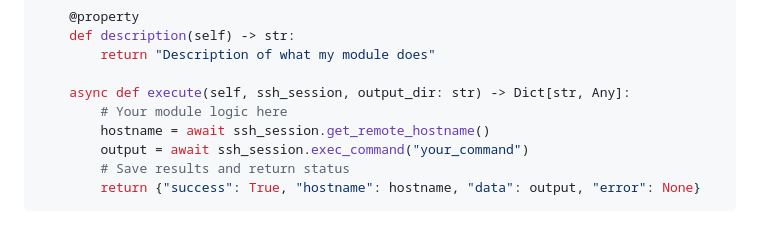
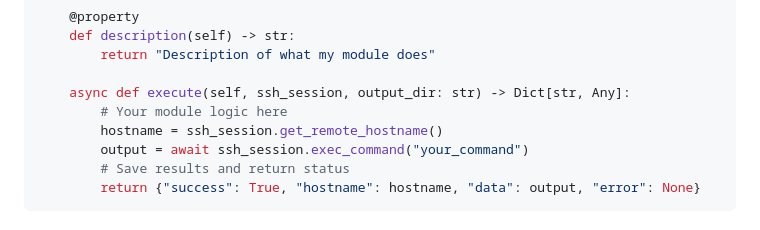
Before and after one commit to derekkddj/SSHMAP, a Markdown page: README.md, the part around the change. Drawn GitHub-style.

Commit message:
Fix README example - remove await from get_remote_hostname()
Co-authored-by: derekkddj <1458162+derekkddj@users.noreply.github.com>

```diff
--- a/README.md
+++ b/README.md
@@ -480,7 +480,7 @@ class MyCustomModule(BasePostExploitationModule):
 
     async def execute(self, ssh_session, output_dir: str) -> Dict[str, Any]:
         # Your module logic here
-        hostname = await ssh_session.get_remote_hostname()
+        hostname = ssh_session.get_remote_hostname()
         output = await ssh_session.exec_command("your_command")
         # Save results and return status
         return {"success": True, "hostname": hostname, "data": output, "error": None}
```
